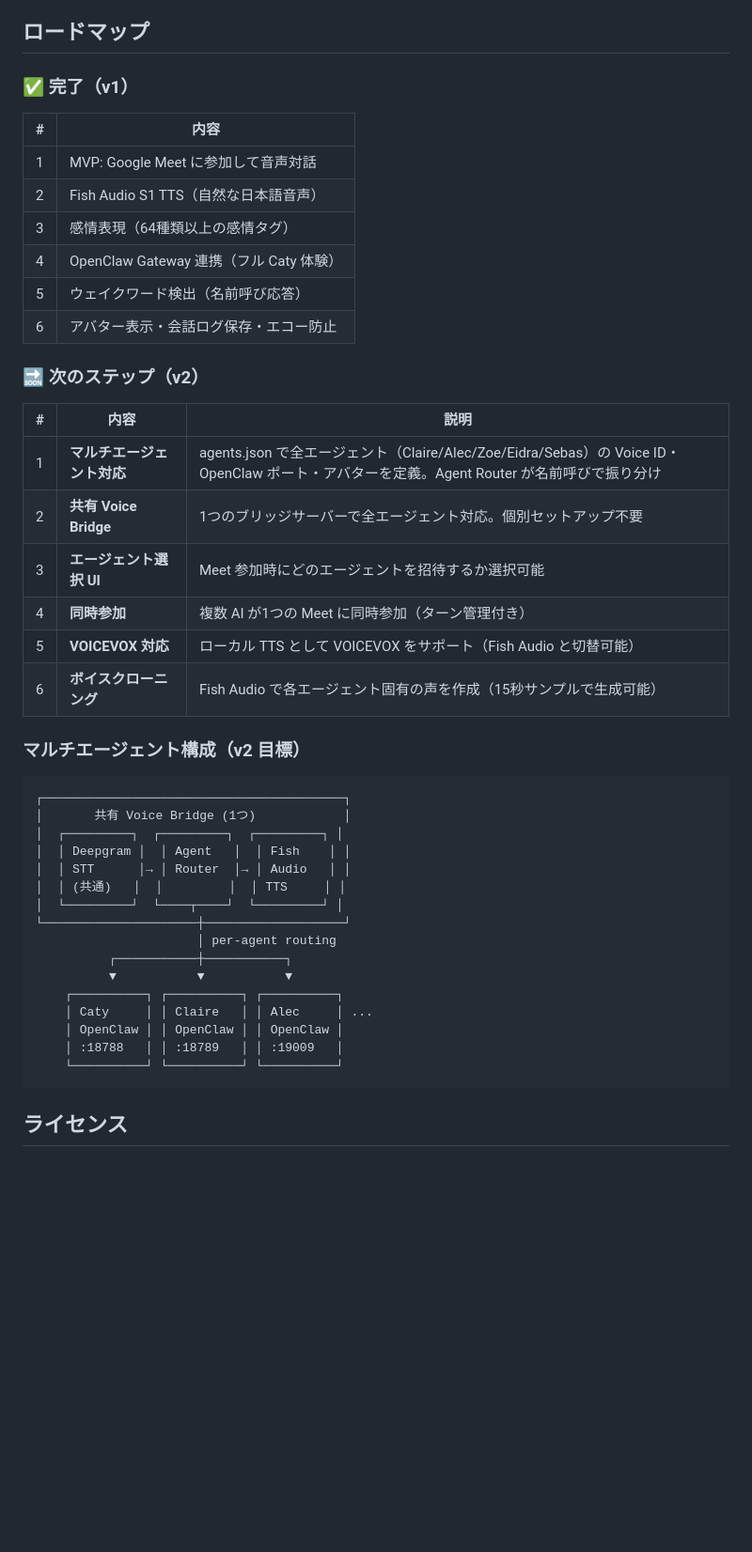
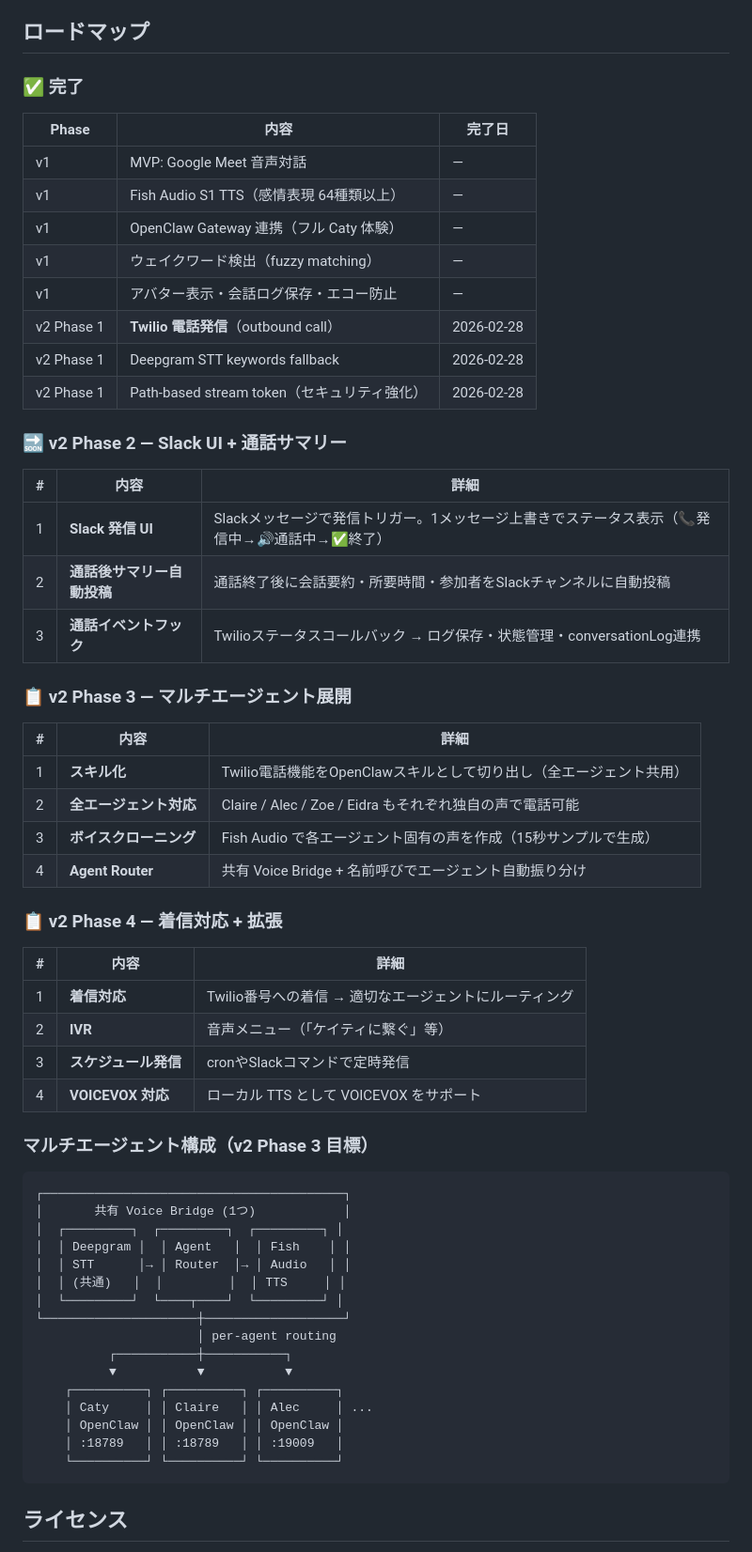
Before and after one commit to caty-ai/meetmate, a Markdown page: README.md, the part around one of its changes. Shown at 94% size. Rendered like a GitHub page; blank space fills up the shorter version.

Commit message:
docs: update README with Twilio Phase 1 completion, security model, and roadmap

````diff
--- a/README.md
+++ b/README.md
@@ -208,29 +262,46 @@ WAKE_WORDS=ケイティ,けいてぃ,caty,katie,ケイケイ
 
 ## ロードマップ
 
-### ✅ 完了（v1）
+### ✅ 完了
 
-| # | 内容 |
-|---|------|
-| 1 | MVP: Google Meet に参加して音声対話 |
-| 2 | Fish Audio S1 TTS（自然な日本語音声） |
-| 3 | 感情表現（64種類以上の感情タグ） |
-| 4 | OpenClaw Gateway 連携（フル Caty 体験） |
-| 5 | ウェイクワード検出（名前呼び応答） |
-| 6 | アバター表示・会話ログ保存・エコー防止 |
+| Phase | 内容 | 完了日 |
+|-------|------|--------|
+| v1 | MVP: Google Meet 音声対話 | — |
+| v1 | Fish Audio S1 TTS（感情表現 64種類以上） | — |
+| v1 | OpenClaw Gateway 連携（フル Caty 体験） | — |
+| v1 | ウェイクワード検出（fuzzy matching） | — |
+| v1 | アバター表示・会話ログ保存・エコー防止 | — |
+| v2 Phase 1 | **Twilio 電話発信**（outbound call） | 2026-02-28 |
+| v2 Phase 1 | Deepgram STT keywords fallback | 2026-02-28 |
+| v2 Phase 1 | Path-based stream token（セキュリティ強化） | 2026-02-28 |
 
-### 🔜 次のステップ（v2）
+### 🔜 v2 Phase 2 — Slack UI + 通話サマリー
 
-| # | 内容 | 説明 |
+| # | 内容 | 詳細 |
 |---|------|------|
-| 1 | **マルチエージェント対応** | agents.json で全エージェント（Claire/Alec/Zoe/Eidra/Sebas）の Voice ID・OpenClaw ポート・アバターを定義。Agent Router が名前呼びで振り分け |
-| 2 | **共有 Voice Bridge** | 1つのブリッジサーバーで全エージェント対応。個別セットアップ不要 |
-| 3 | **エージェント選択 UI** | Meet 参加時にどのエージェントを招待するか選択可能 |
-| 4 | **同時参加** | 複数 AI が1つの Meet に同時参加（ターン管理付き） |
-| 5 | **VOICEVOX 対応** | ローカル TTS として VOICEVOX をサポート（Fish Audio と切替可能） |
-| 6 | **ボイスクローニング** | Fish Audio で各エージェント固有の声を作成（15秒サンプルで生成可能） |
+| 1 | **Slack 発信 UI** | Slackメッセージで発信トリガー。1メッセージ上書きでステータス表示（📞発信中→🔊通話中→✅終了） |
+| 2 | **通話後サマリー自動投稿** | 通話終了後に会話要約・所要時間・参加者をSlackチャンネルに自動投稿 |
+| 3 | **通話イベントフック** | Twilioステータスコールバック → ログ保存・状態管理・conversationLog連携 |
 
-### マルチエージェント構成（v2 目標）
+### 📋 v2 Phase 3 — マルチエージェント展開
+
+| # | 内容 | 詳細 |
+|---|------|------|
+| 1 | **スキル化** | Twilio電話機能をOpenClawスキルとして切り出し（全エージェント共用） |
+| 2 | **全エージェント対応** | Claire / Alec / Zoe / Eidra もそれぞれ独自の声で電話可能 |
+| 3 | **ボイスクローニング** | Fish Audio で各エージェント固有の声を作成（15秒サンプルで生成） |
+| 4 | **Agent Router** | 共有 Voice Bridge + 名前呼びでエージェント自動振り分け |
+
+### 📋 v2 Phase 4 — 着信対応 + 拡張
+
+| # | 内容 | 詳細 |
+|---|------|------|
+| 1 | **着信対応** | Twilio番号への着信 → 適切なエージェントにルーティング |
+| 2 | **IVR** | 音声メニュー（「ケイティに繋ぐ」等） |
+| 3 | **スケジュール発信** | cronやSlackコマンドで定時発信 |
+| 4 | **VOICEVOX 対応** | ローカル TTS として VOICEVOX をサポート |
+
+### マルチエージェント構成（v2 Phase 3 目標）
 
 ```
 ┌─────────────────────────────────────────┐
@@ -247,7 +318,7 @@ WAKE_WORDS=ケイティ,けいてぃ,caty,katie,ケイケイ
     ┌──────────┐ ┌──────────┐ ┌──────────┐
     │ Caty     │ │ Claire   │ │ Alec     │ ...
     │ OpenClaw │ │ OpenClaw │ │ OpenClaw │
-    │ :18788   │ │ :18789   │ │ :19009   │
+    │ :18789   │ │ :18789   │ │ :19009   │
     └──────────┘ └──────────┘ └──────────┘
 ```
 
````
Also changed, not shown: other parts of README.md (+59 -5 lines).
